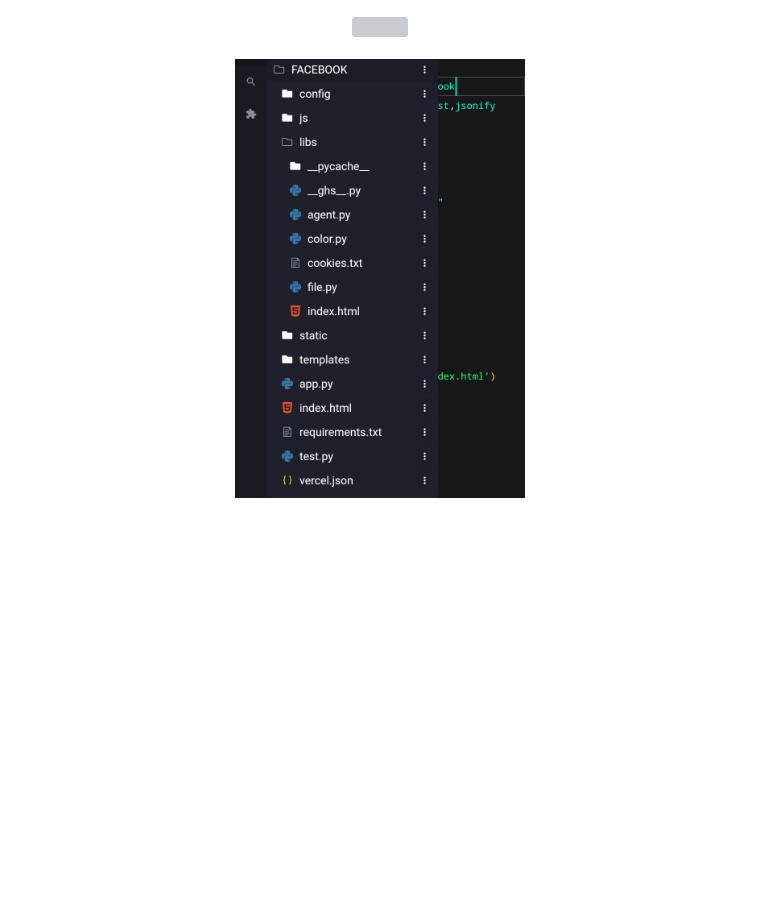
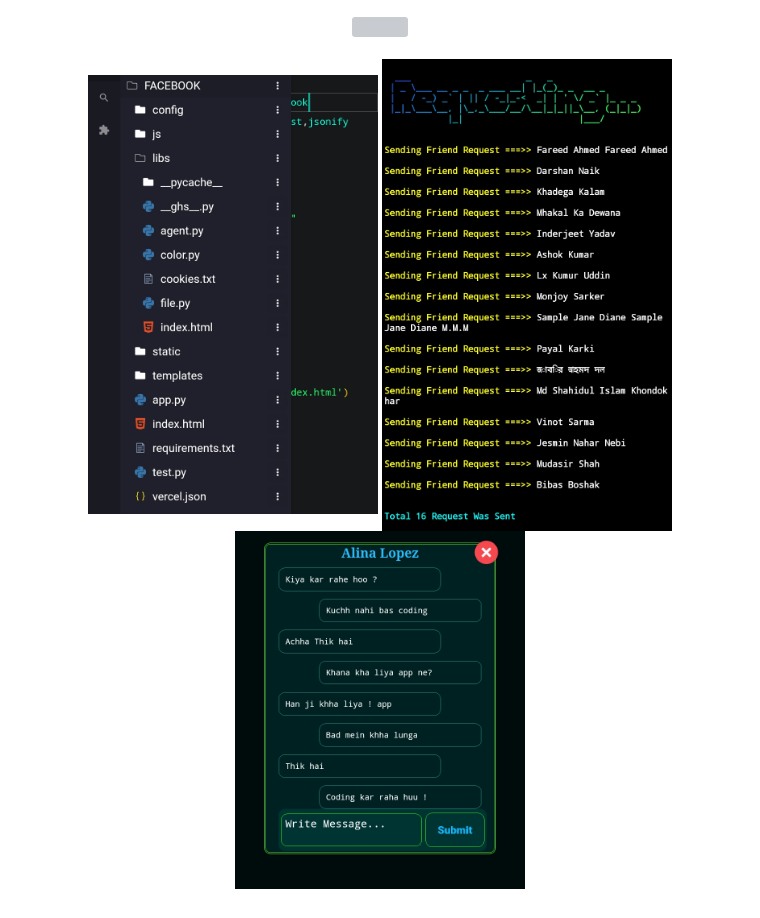
Before and after one commit to Ghsjulian/Facebook-Automation, a Markdown page: README.md, the part around the change. GitHub-like rendering; pictures changed too: ss/S5.png (added), ss/S6.png (added); blank space fills up the shorter version; grey boxes are pictures that could not be loaded.

```diff
--- a/README.md
+++ b/README.md
@@ -96,4 +96,6 @@ fb.get_cookies("c_user")
 <img src="ss/S2.png" width="290" height="270"><br><br>
 <img src="ss/S3.png" width="290" height="270"><br><br>
 <img src="ss/S4.png" width="290" height="270">
+<img src="ss/S5.png" width="290" height="270">
+<img src="ss/S6.png" width="290" height="270">
 </center>
```
Also changed, not shown: 8 other files.
